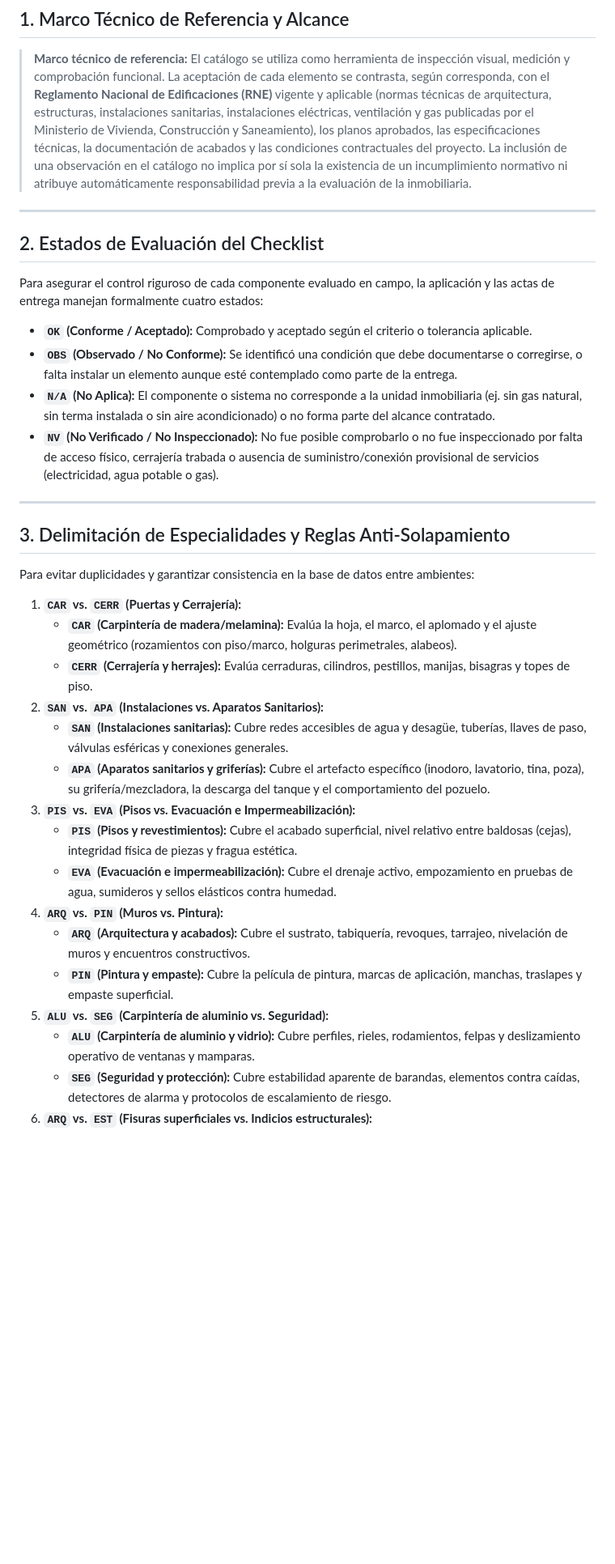
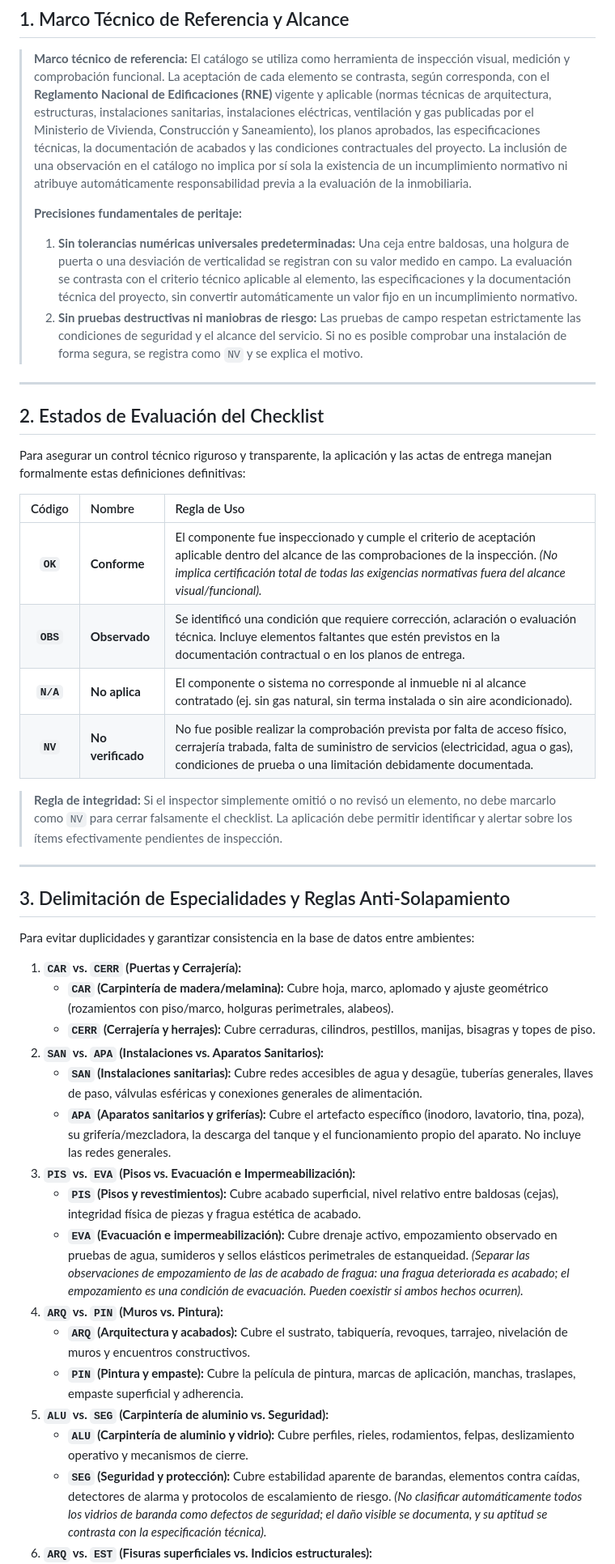
Before and after one commit to lucyb11j/InspectorApp, a Markdown page: checklist.md, the part around one of its changes. Shown at 81% size. Drawn GitHub-style; blank space fills up the shorter version.

Commit message:
docs(checklist): apply definitive QA/QC adjustments, refined states and realistic EST visual inspection criteria

```diff
--- a/checklist.md
+++ b/checklist.md
@@ -3,17 +3,25 @@
 ## 1. Marco Técnico de Referencia y Alcance
 
 > **Marco técnico de referencia:** El catálogo se utiliza como herramienta de inspección visual, medición y comprobación funcional. La aceptación de cada elemento se contrasta, según corresponda, con el **Reglamento Nacional de Edificaciones (RNE)** vigente y aplicable (normas técnicas de arquitectura, estructuras, instalaciones sanitarias, instalaciones eléctricas, ventilación y gas publicadas por el Ministerio de Vivienda, Construcción y Saneamiento), los planos aprobados, las especificaciones técnicas, la documentación de acabados y las condiciones contractuales del proyecto. La inclusión de una observación en el catálogo no implica por sí sola la existencia de un incumplimiento normativo ni atribuye automáticamente responsabilidad previa a la evaluación de la inmobiliaria.
+>
+> **Precisiones fundamentales de peritaje:**
+> 1. **Sin tolerancias numéricas universales predeterminadas:** Una ceja entre baldosas, una holgura de puerta o una desviación de verticalidad se registran con su valor medido en campo. La evaluación se contrasta con el criterio técnico aplicable al elemento, las especificaciones y la documentación técnica del proyecto, sin convertir automáticamente un valor fijo en un incumplimiento normativo.
+> 2. **Sin pruebas destructivas ni maniobras de riesgo:** Las pruebas de campo respetan estrictamente las condiciones de seguridad y el alcance del servicio. Si no es posible comprobar una instalación de forma segura, se registra como `NV` y se explica el motivo.
 
 ---
 
 ## 2. Estados de Evaluación del Checklist
 
-Para asegurar el control riguroso de cada componente evaluado en campo, la aplicación y las actas de entrega manejan formalmente cuatro estados:
+Para asegurar un control técnico riguroso y transparente, la aplicación y las actas de entrega manejan formalmente estas definiciones definitivas:
 
-* **`OK` (Conforme / Aceptado):** Comprobado y aceptado según el criterio o tolerancia aplicable.
-* **`OBS` (Observado / No Conforme):** Se identificó una condición que debe documentarse o corregirse, o falta instalar un elemento aunque esté contemplado como parte de la entrega.
-* **`N/A` (No Aplica):** El componente o sistema no corresponde a la unidad inmobiliaria (ej. sin gas natural, sin terma instalada o sin aire acondicionado) o no forma parte del alcance contratado.
-* **`NV` (No Verificado / No Inspeccionado):** No fue posible comprobarlo o no fue inspeccionado por falta de acceso físico, cerrajería trabada o ausencia de suministro/conexión provisional de servicios (electricidad, agua potable o gas).
+| Código | Nombre | Regla de Uso |
+| :---: | :--- | :--- |
+| **`OK`** | **Conforme** | El componente fue inspeccionado y cumple el criterio de aceptación aplicable dentro del alcance de las comprobaciones de la inspección. *(No implica certificación total de todas las exigencias normativas fuera del alcance visual/funcional).* |
+| **`OBS`** | **Observado** | Se identificó una condición que requiere corrección, aclaración o evaluación técnica. Incluye elementos faltantes que estén previstos en la documentación contractual o en los planos de entrega. |
+| **`N/A`** | **No aplica** | El componente o sistema no corresponde al inmueble ni al alcance contratado (ej. sin gas natural, sin terma instalada o sin aire acondicionado). |
+| **`NV`** | **No verificado** | No fue posible realizar la comprobación prevista por falta de acceso físico, cerrajería trabada, falta de suministro de servicios (electricidad, agua o gas), condiciones de prueba o una limitación debidamente documentada. |
+
+> **Regla de integridad:** Si el inspector simplemente omitió o no revisó un elemento, no debe marcarlo como `NV` para cerrar falsamente el checklist. La aplicación debe permitir identificar y alertar sobre los ítems efectivamente pendientes de inspección.
 
 ---
 
@@ -22,18 +30,18 @@ Para asegurar el control riguroso de cada componente evaluado en campo, la aplic
 Para evitar duplicidades y garantizar consistencia en la base de datos entre ambientes:
 
 1. **`CAR` vs. `CERR` (Puertas y Cerrajería):**
-   * **`CAR` (Carpintería de madera/melamina):** Evalúa la hoja, el marco, el aplomado y el ajuste geométrico (rozamientos con piso/marco, holguras perimetrales, alabeos).
-   * **`CERR` (Cerrajería y herrajes):** Evalúa cerraduras, cilindros, pestillos, manijas, bisagras y topes de piso.
+   * **`CAR` (Carpintería de madera/melamina):** Cubre hoja, marco, aplomado y ajuste geométrico (rozamientos con piso/marco, holguras perimetrales, alabeos).
+   * **`CERR` (Cerrajería y herrajes):** Cubre cerraduras, cilindros, pestillos, manijas, bisagras y topes de piso.
 2. **`SAN` vs. `APA` (Instalaciones vs. Aparatos Sanitarios):**
-   * **`SAN` (Instalaciones sanitarias):** Cubre redes accesibles de agua y desagüe, tuberías, llaves de paso, válvulas esféricas y conexiones generales.
-   * **`APA` (Aparatos sanitarios y griferías):** Cubre el artefacto específico (inodoro, lavatorio, tina, poza), su grifería/mezcladora, la descarga del tanque y el comportamiento del pozuelo.
+   * **`SAN` (Instalaciones sanitarias):** Cubre redes accesibles de agua y desagüe, tuberías generales, llaves de paso, válvulas esféricas y conexiones generales de alimentación.
+   * **`APA` (Aparatos sanitarios y griferías):** Cubre el artefacto específico (inodoro, lavatorio, tina, poza), su grifería/mezcladora, la descarga del tanque y el funcionamiento propio del aparato. No incluye las redes generales.
 3. **`PIS` vs. `EVA` (Pisos vs. Evacuación e Impermeabilización):**
-   * **`PIS` (Pisos y revestimientos):** Cubre el acabado superficial, nivel relativo entre baldosas (cejas), integridad física de piezas y fragua estética.
-   * **`EVA` (Evacuación e impermeabilización):** Cubre el drenaje activo, empozamiento en pruebas de agua, sumideros y sellos elásticos contra humedad.
+   * **`PIS` (Pisos y revestimientos):** Cubre acabado superficial, nivel relativo entre baldosas (cejas), integridad física de piezas y fragua estética de acabado.
+   * **`EVA` (Evacuación e impermeabilización):** Cubre drenaje activo, empozamiento observado en pruebas de agua, sumideros y sellos elásticos perimetrales de estanqueidad. *(Separar las observaciones de empozamiento de las de acabado de fragua: una fragua deteriorada es acabado; el empozamiento es una condición de evacuación. Pueden coexistir si ambos hechos ocurren).*
 4. **`ARQ` vs. `PIN` (Muros vs. Pintura):**
    * **`ARQ` (Arquitectura y acabados):** Cubre el sustrato, tabiquería, revoques, tarrajeo, nivelación de muros y encuentros constructivos.
-   * **`PIN` (Pintura y empaste):** Cubre la película de pintura, marcas de aplicación, manchas, traslapes y empaste superficial.
+   * **`PIN` (Pintura y empaste):** Cubre la película de pintura, marcas de aplicación, manchas, traslapes, empaste superficial y adherencia.
 5. **`ALU` vs. `SEG` (Carpintería de aluminio vs. Seguridad):**
-   * **`ALU` (Carpintería de aluminio y vidrio):** Cubre perfiles, rieles, rodamientos, felpas y deslizamiento operativo de ventanas y mamparas.
-   * **`SEG` (Seguridad y protección):** Cubre estabilidad aparente de barandas, elementos contra caídas, detectores de alarma y protocolos de escalamiento de riesgo.
+   * **`ALU` (Carpintería de aluminio y vidrio):** Cubre perfiles, rieles, rodamientos, felpas, deslizamiento operativo y mecanismos de cierre.
+   * **`SEG` (Seguridad y protección):** Cubre estabilidad aparente de barandas, elementos contra caídas, detectores de alarma y protocolos de escalamiento de riesgo. *(No clasificar automáticamente todos los vidrios de baranda como defectos de seguridad; el daño visible se documenta, y su aptitud se contrasta con la especificación técnica).*
 6. **`ARQ` vs. `EST` (Fisuras superficiales vs. Indicios estructurales):**
```
Also changed, not shown: other parts of checklist.md (+75 -73 lines).
